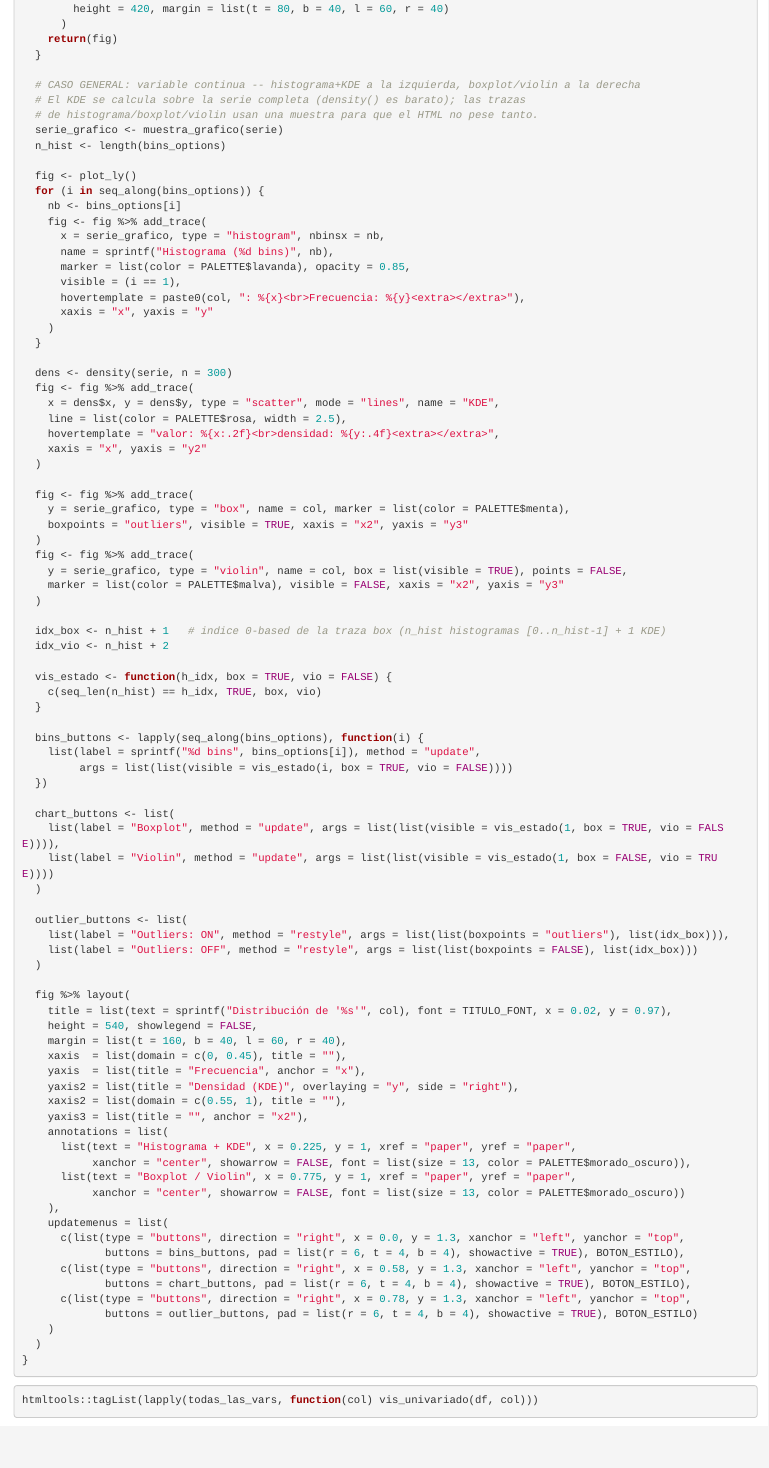
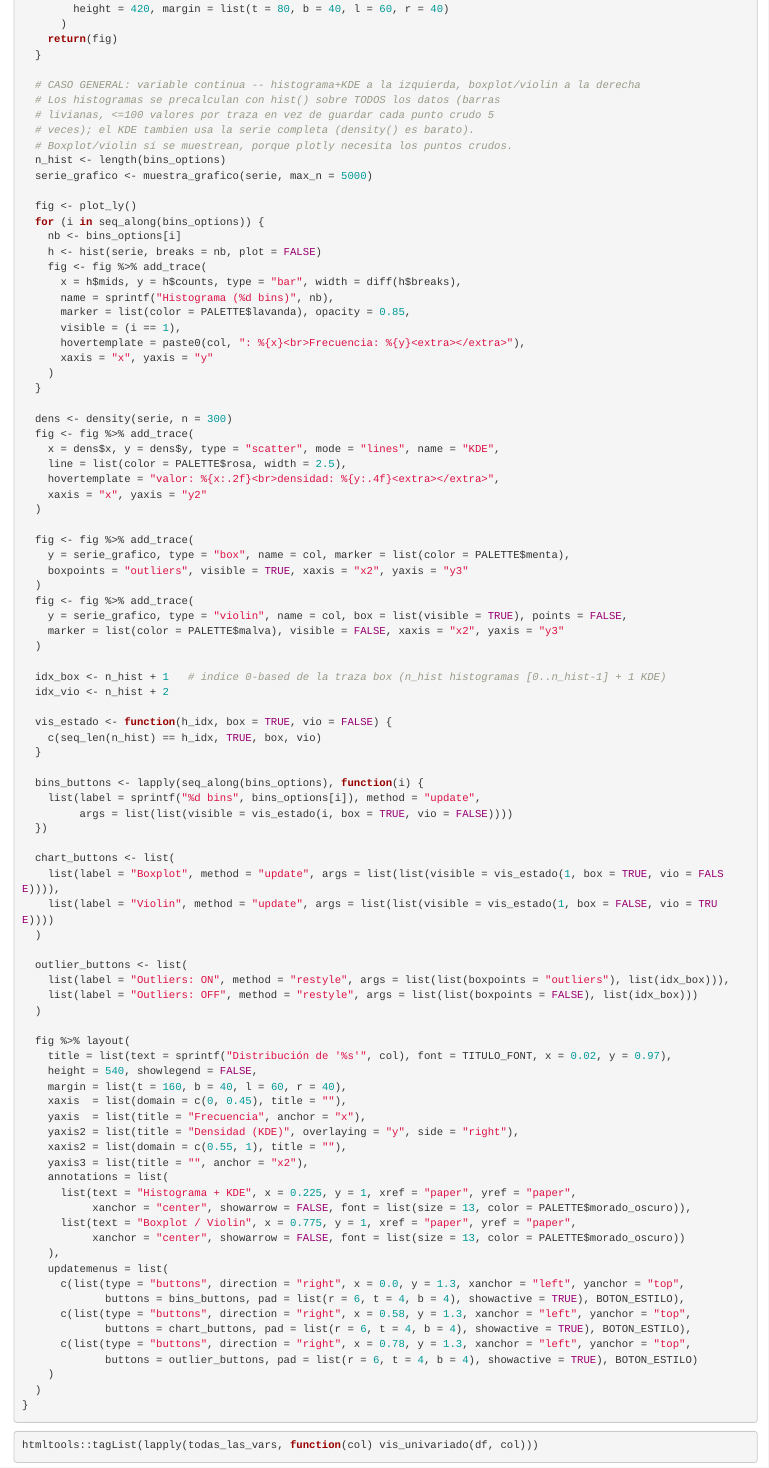
Before and after one commit to valeriaflorezs/GiveMeSomeCredit_R, an R Markdown document (03-univariado.Rmd): the page in a window 1100 px wide, from 2680 px down. Rendered offline with R 4.5, knitr and Pandoc, with nearby package versions; drawn as R Markdown's standard HTML page in place of the format the file asks for; some code elsewhere in the file could not run offline.

Commit message:
Optimizar histogramas univariados: precalcular barras con hist() en vez de arrays crudos (reduce ~80MB)

```diff
--- a/03-univariado.Rmd
+++ b/03-univariado.Rmd
@@ -133,16 +133,19 @@ vis_univariado <- function(datos, col, bins_options = c(20, 40, 60, 80, 100)) {
   }
 
   # CASO GENERAL: variable continua -- histograma+KDE a la izquierda, boxplot/violin a la derecha
-  # El KDE se calcula sobre la serie completa (density() es barato); las trazas
-  # de histograma/boxplot/violin usan una muestra para que el HTML no pese tanto.
-  serie_grafico <- muestra_grafico(serie)
+  # Los histogramas se precalculan con hist() sobre TODOS los datos (barras
+  # livianas, <=100 valores por traza en vez de guardar cada punto crudo 5
+  # veces); el KDE tambien usa la serie completa (density() es barato).
+  # Boxplot/violin sí se muestrean, porque plotly necesita los puntos crudos.
   n_hist <- length(bins_options)
+  serie_grafico <- muestra_grafico(serie, max_n = 5000)
 
   fig <- plot_ly()
   for (i in seq_along(bins_options)) {
     nb <- bins_options[i]
+    h <- hist(serie, breaks = nb, plot = FALSE)
     fig <- fig %>% add_trace(
-      x = serie_grafico, type = "histogram", nbinsx = nb,
+      x = h$mids, y = h$counts, type = "bar", width = diff(h$breaks),
       name = sprintf("Histograma (%d bins)", nb),
       marker = list(color = PALETTE$lavanda), opacity = 0.85,
       visible = (i == 1),
```
